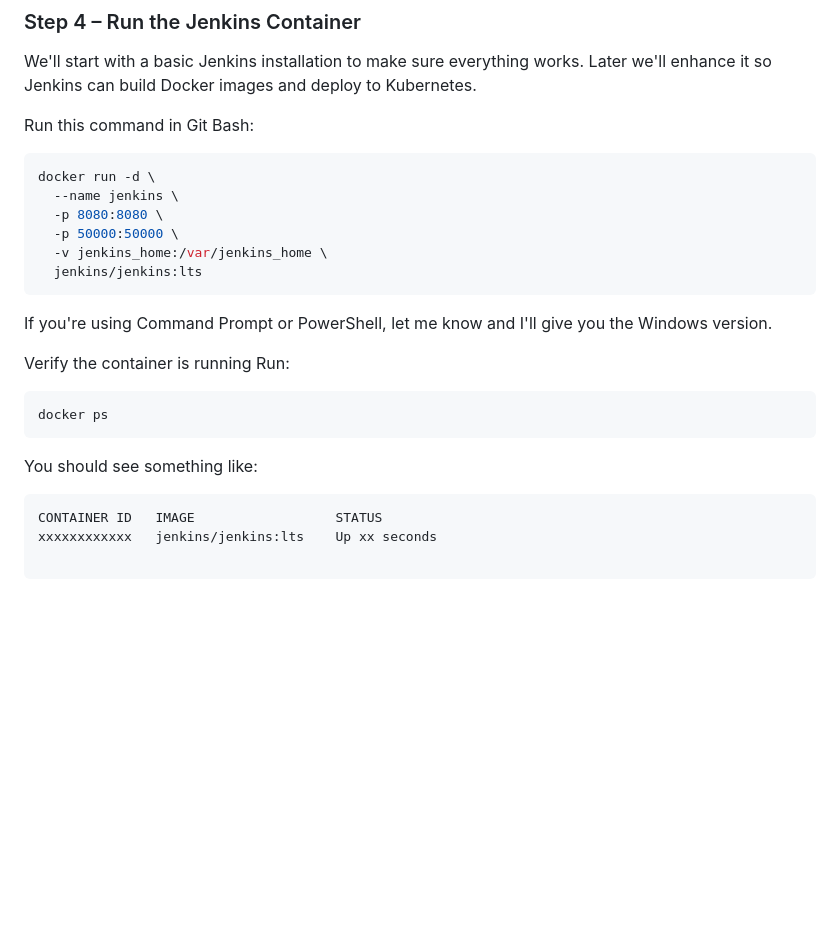
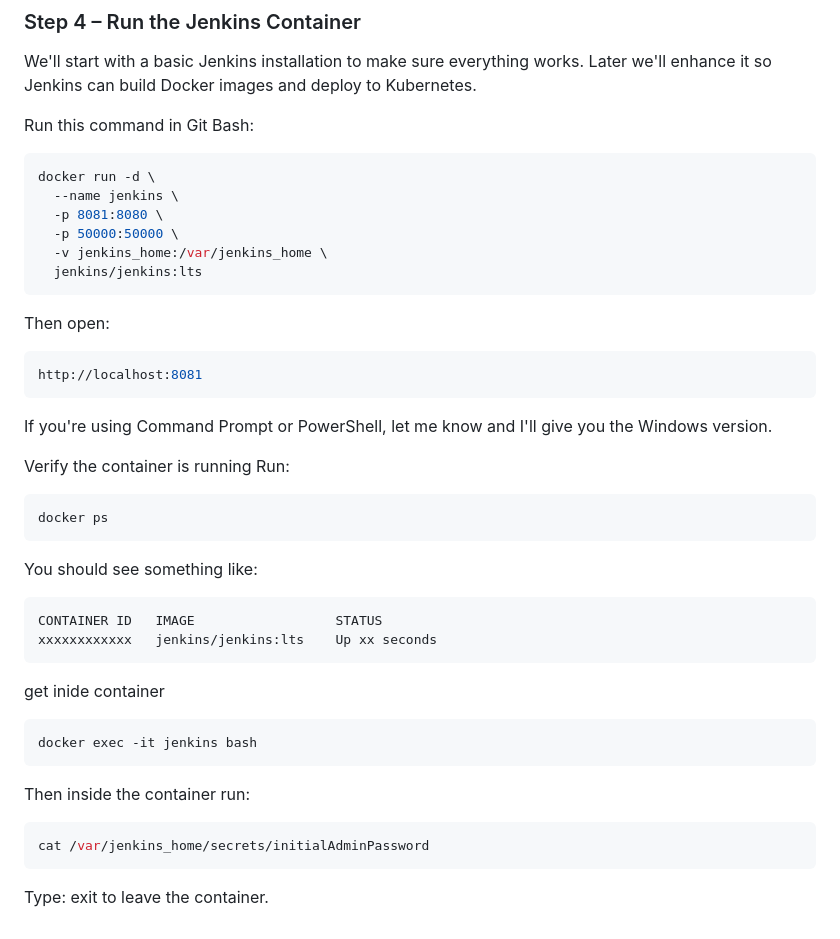
Before and after one commit to alfi-teachs/enterprise-devops-platform, a Markdown page: README.md, the part around the change. GitHub-like rendering; blank space fills up the shorter version.

````diff
--- a/README.md
+++ b/README.md
@@ -868,10 +868,14 @@ Run this command in Git Bash:
 ```bash
 docker run -d \
   --name jenkins \
-  -p 8080:8080 \
+  -p 8081:8080 \
   -p 50000:50000 \
   -v jenkins_home:/var/jenkins_home \
   jenkins/jenkins:lts
+```
+Then open:
+```bash
+http://localhost:8081
 ```
 If you're using Command Prompt or PowerShell, let me know and I'll give you the Windows version.
 
@@ -884,5 +888,16 @@ You should see something like:
 ```bash
 CONTAINER ID   IMAGE                  STATUS
 xxxxxxxxxxxx   jenkins/jenkins:lts    Up xx seconds
+```
 
+get inide container
+```bash
+docker exec -it jenkins bash
 ```
+Then inside the container run:
+```bash
+cat /var/jenkins_home/secrets/initialAdminPassword
+```
+Type:
+exit
+to leave the container.
````
